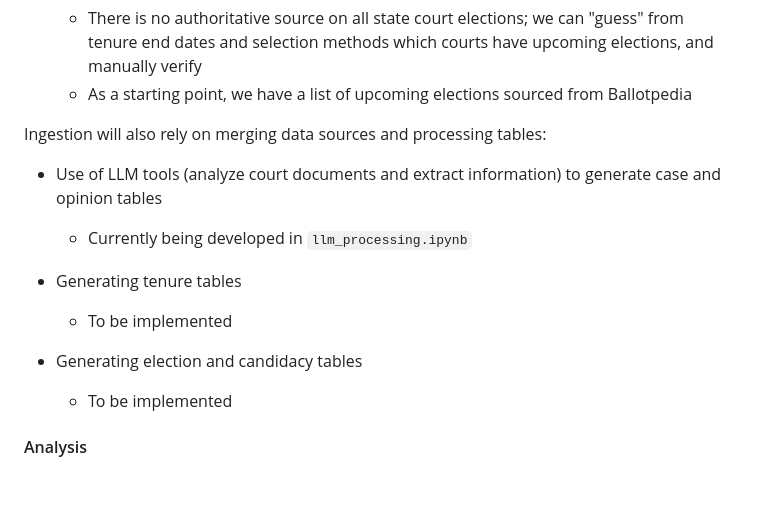
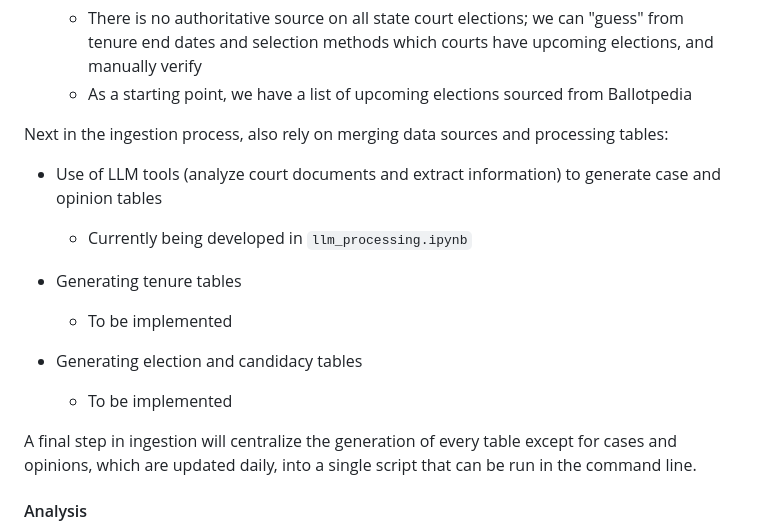
Before and after one commit to uchicago-capp-30320/JudgementCall, a Markdown page: docs/architecture.md, the part around the change. Rendered like a GitHub page; blank space fills up the shorter version.

Commit message:
Final touches to architecture pt. 2

```diff
--- a/docs/architecture.md
+++ b/docs/architecture.md
@@ -45,7 +45,7 @@ The ingestion module contains both one-off scrapers used to create our long-live
     -   There is no authoritative source on all state court elections; we can "guess" from tenure end dates and selection methods which courts have upcoming elections, and manually verify
     -   As a starting point, we have a list of upcoming elections sourced from Ballotpedia
 
-Ingestion will also rely on merging data sources and processing tables:
+Next in the ingestion process, also rely on merging data sources and processing tables:
 
 -   Use of LLM tools (analyze court documents and extract information) to generate case and opinion tables
     - Currently being developed in `llm_processing.ipynb`
@@ -56,6 +56,9 @@ Ingestion will also rely on merging data sources and processing tables:
 -   Generating election and candidacy tables
     - To be implemented
 
+A final step in ingestion will centralize the generation of every table except for cases and
+opinions, which are updated daily, into a single script that can be run in the command line.
+
 #### Analysis
 
 The analysis module will contain any functionality related to analysis of stored data, including calculation of judge similarity scores.
```
